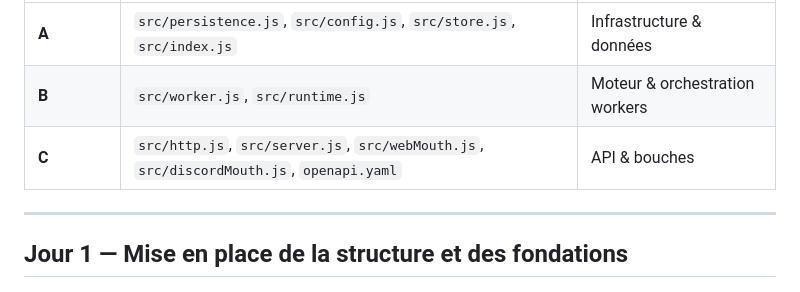
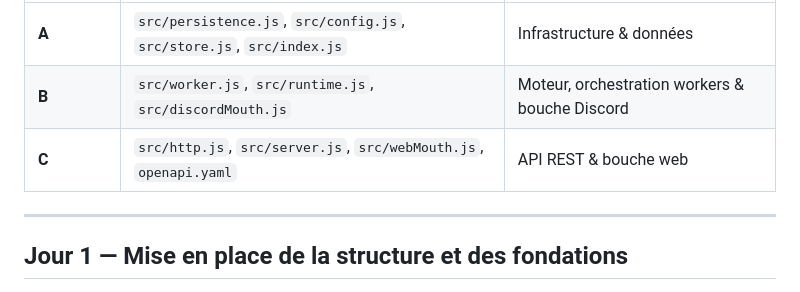
Before and after one commit to Patrick441309/Projet_blablablibloblu, a Markdown page: CONTRIBUTORS.md, the part around the change. GitHub-like rendering.

Commit message:
fix(contributors): aligner le tableau avec les commits (discordMouth.js -> Personne B)

```diff
--- a/CONTRIBUTORS.md
+++ b/CONTRIBUTORS.md
@@ -14,8 +14,8 @@ Le projet final ajoute : `src/` (10 fichiers), `openapi.yaml`, `package.json`,
 | Personne | Fichiers principaux | Rôle |
 |---|---|---|
 | **A** | `src/persistence.js`, `src/config.js`, `src/store.js`, `src/index.js` | Infrastructure & données |
-| **B** | `src/worker.js`, `src/runtime.js` | Moteur & orchestration workers |
-| **C** | `src/http.js`, `src/server.js`, `src/webMouth.js`, `src/discordMouth.js`, `openapi.yaml` | API & bouches |
+| **B** | `src/worker.js`, `src/runtime.js`, `src/discordMouth.js` | Moteur, orchestration workers & bouche Discord |
+| **C** | `src/http.js`, `src/server.js`, `src/webMouth.js`, `openapi.yaml` | API REST & bouche web |
 
 ---
 
```
